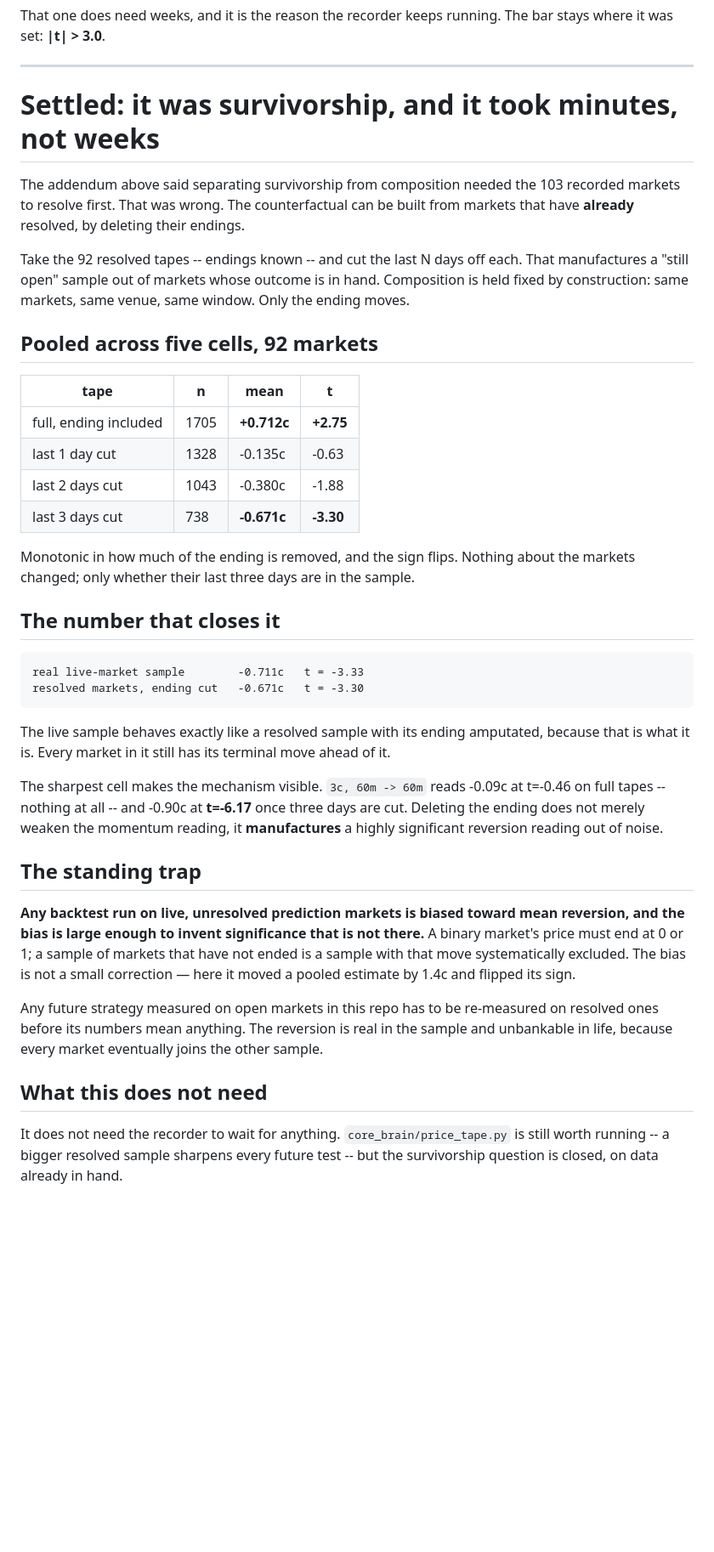
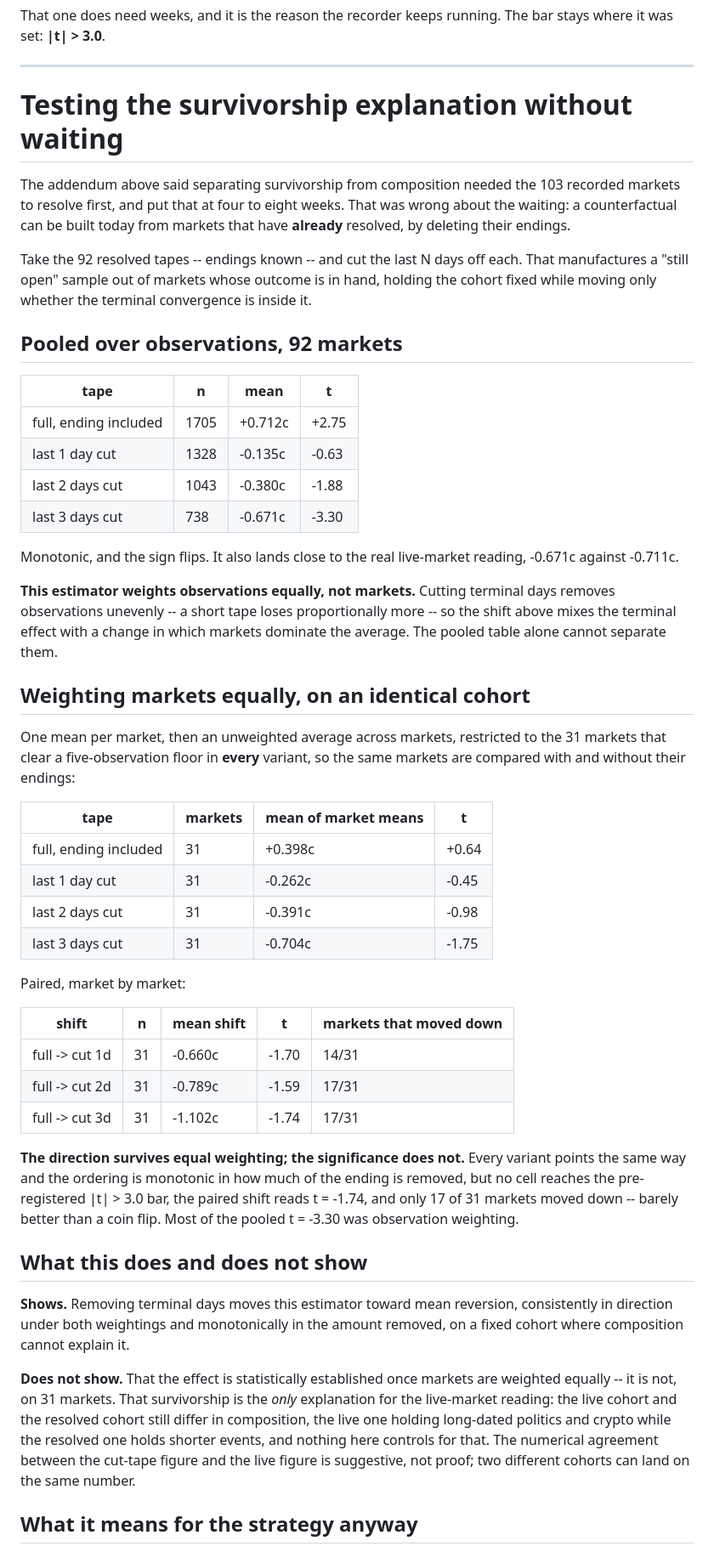
Before and after one commit to AI-Degen-69/spread-hunter-live, a Markdown page: docs/ideas/range-legging.md, the part around one of its changes. Shown at 85% size. GitHub-like rendering; blank space fills up the shorter version.

Commit message:
docs(ideas): narrow the survivorship claim to what the evidence carries
Both review findings were right and the second changed the result.

The pooled estimator weights observations, not markets, so cutting terminal days
re-weighted which markets dominate the average as well as removing endings. Re-run
with one mean per market, unweighted across markets, on the 31 markets that clear
an observation floor in every variant: +0.398c full, -0.704c with three days cut,
paired shift -1.102c at t=-1.74, and only 17 of 31 markets moving down. The
direction survives equal weighting; the significance does not. Most of the pooled
t=-3.30 was weighting.

So the universal claims are gone. The section no longer says the question is
settled, that the live sample IS a resolved sample with its ending cut, or that
every open-market backtest carries this bias. The two cohorts still differ in
composition and nothing here controls for that; the agreement between the
cut-tape figure and the live figure is suggestive, not proof.

What survives is stated as such: removing terminal days moves this estimator
toward mean reversion, consistently in direction under both weightings and
monotonically in the amount removed, on a cohort where composition cannot
explain it. The trap is restated at that strength -- a backtest on open markets
CAN be materially biased toward mean reversion -- which is enough to require
re-measuring on resolved markets, and not enough to quantify the correction.

The conclusion for the strategy is unchanged and never rested on this: the
full-accounting backtest priced it at -$9.46, and the reversion on offer is 0.7c
to 4c against a 2c cross.

Co-Authored-By: Claude Opus 5 <noreply@anthropic.com>

```diff
--- a/docs/ideas/range-legging.md
+++ b/docs/ideas/range-legging.md
@@ -268,59 +268,75 @@ bar stays where it was set: **|t| > 3.0**.
 
 ---
 
-# Settled: it was survivorship, and it took minutes, not weeks
+# Testing the survivorship explanation without waiting
 
 The addendum above said separating survivorship from composition needed the 103
-recorded markets to resolve first. That was wrong. The counterfactual can be
-built from markets that have **already** resolved, by deleting their endings.
+recorded markets to resolve first, and put that at four to eight weeks. That was
+wrong about the waiting: a counterfactual can be built today from markets that
+have **already** resolved, by deleting their endings.
 
 Take the 92 resolved tapes -- endings known -- and cut the last N days off each.
-That manufactures a "still open" sample out of markets whose outcome is in hand.
-Composition is held fixed by construction: same markets, same venue, same
-window. Only the ending moves.
+That manufactures a "still open" sample out of markets whose outcome is in hand,
+holding the cohort fixed while moving only whether the terminal convergence is
+inside it.
 
-## Pooled across five cells, 92 markets
+## Pooled over observations, 92 markets
 
 | tape | n | mean | t |
 |---|---|---|---|
-| full, ending included | 1705 | **+0.712c** | **+2.75** |
+| full, ending included | 1705 | +0.712c | +2.75 |
 | last 1 day cut | 1328 | -0.135c | -0.63 |
 | last 2 days cut | 1043 | -0.380c | -1.88 |
-| last 3 days cut | 738 | **-0.671c** | **-3.30** |
+| last 3 days cut | 738 | -0.671c | -3.30 |
 
-Monotonic in how much of the ending is removed, and the sign flips. Nothing
-about the markets changed; only whether their last three days are in the sample.
+Monotonic, and the sign flips. It also lands close to the real live-market
+reading, -0.671c against -0.711c.
 
-## The number that closes it
+**This estimator weights observations equally, not markets.** Cutting terminal
+days removes observations unevenly -- a short tape loses proportionally more --
+so the shift above mixes the terminal effect with a change in which markets
+dominate the average. The pooled table alone cannot separate them.
 
-    real live-market sample        -0.711c   t = -3.33
-    resolved markets, ending cut   -0.671c   t = -3.30
+## Weighting markets equally, on an identical cohort
 
-The live sample behaves exactly like a resolved sample with its ending
-amputated, because that is what it is. Every market in it still has its
-terminal move ahead of it.
+One mean per market, then an unweighted average across markets, restricted to
+the 31 markets that clear a five-observation floor in **every** variant, so the
+same markets are compared with and without their endings:
 
-The sharpest cell makes the mechanism visible. `3c, 60m -> 60m` reads -0.09c at
-t=-0.46 on full tapes -- nothing at all -- and -0.90c at **t=-6.17** once three
-days are cut. Deleting the ending does not merely weaken the momentum reading,
-it **manufactures** a highly significant reversion reading out of noise.
+| tape | markets | mean of market means | t |
+|---|---|---|---|
+| full, ending included | 31 | +0.398c | +0.64 |
+| last 1 day cut | 31 | -0.262c | -0.45 |
+| last 2 days cut | 31 | -0.391c | -0.98 |
+| last 3 days cut | 31 | -0.704c | -1.75 |
 
-## The standing trap
+Paired, market by market:
 
-**Any backtest run on live, unresolved prediction markets is biased toward
-mean reversion, and the bias is large enough to invent significance that is not
-there.** A binary market's price must end at 0 or 1; a sample of markets that
-have not ended is a sample with that move systematically excluded. The bias is
-not a small correction — here it moved a pooled estimate by 1.4c and flipped
-its sign.
+| shift | n | mean shift | t | markets that moved down |
+|---|---|---|---|---|
+| full -> cut 1d | 31 | -0.660c | -1.70 | 14/31 |
+| full -> cut 2d | 31 | -0.789c | -1.59 | 17/31 |
+| full -> cut 3d | 31 | -1.102c | -1.74 | 17/31 |
 
-Any future strategy measured on open markets in this repo has to be re-measured
-on resolved ones before its numbers mean anything. The reversion is real in the
-sample and unbankable in life, because every market eventually joins the other
-sample.
+**The direction survives equal weighting; the significance does not.** Every
+variant points the same way and the ordering is monotonic in how much of the
+ending is removed, but no cell reaches the pre-registered |t| > 3.0 bar, the
+paired shift reads t = -1.74, and only 17 of 31 markets moved down -- barely
+better than a coin flip. Most of the pooled t = -3.30 was observation weighting.
 
-## What this does not need
+## What this does and does not show
 
-It does not need the recorder to wait for anything. `core_brain/price_tape.py`
-is still worth running -- a bigger resolved sample sharpens every future test --
-but the survivorship question is closed, on data already in hand.
+**Shows.** Removing terminal days moves this estimator toward mean reversion,
+consistently in direction under both weightings and monotonically in the amount
+removed, on a fixed cohort where composition cannot explain it.
+
+**Does not show.** That the effect is statistically established once markets are
+weighted equally -- it is not, on 31 markets. That survivorship is the *only*
+explanation for the live-market reading: the live cohort and the resolved cohort
+still differ in composition, the live one holding long-dated politics and crypto
+while the resolved one holds shorter events, and nothing here controls for that.
+The numerical agreement between the cut-tape figure and the live figure is
+suggestive, not proof; two different cohorts can land on the same number.
+
+## What it means for the strategy anyway
+
```
Also changed, not shown: other parts of docs/ideas/range-legging.md (+20 -0 lines).
